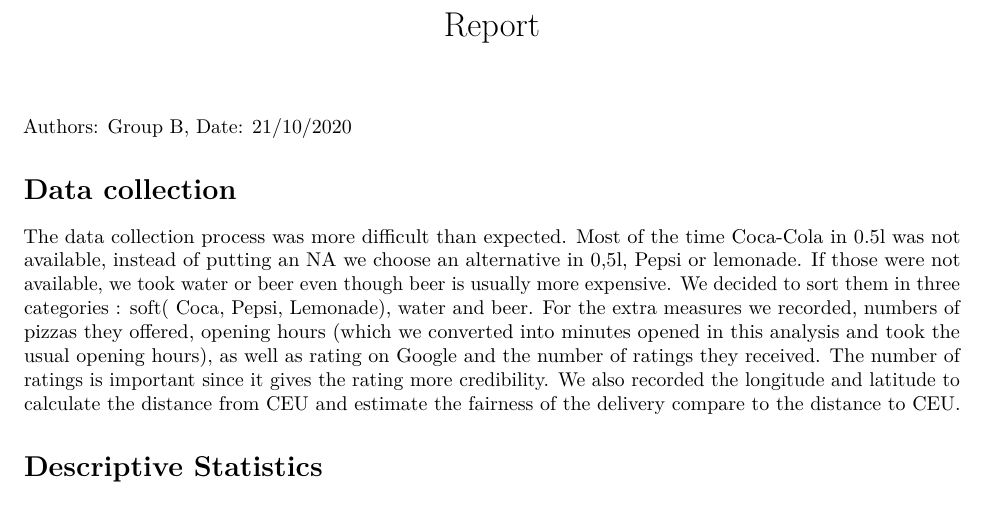
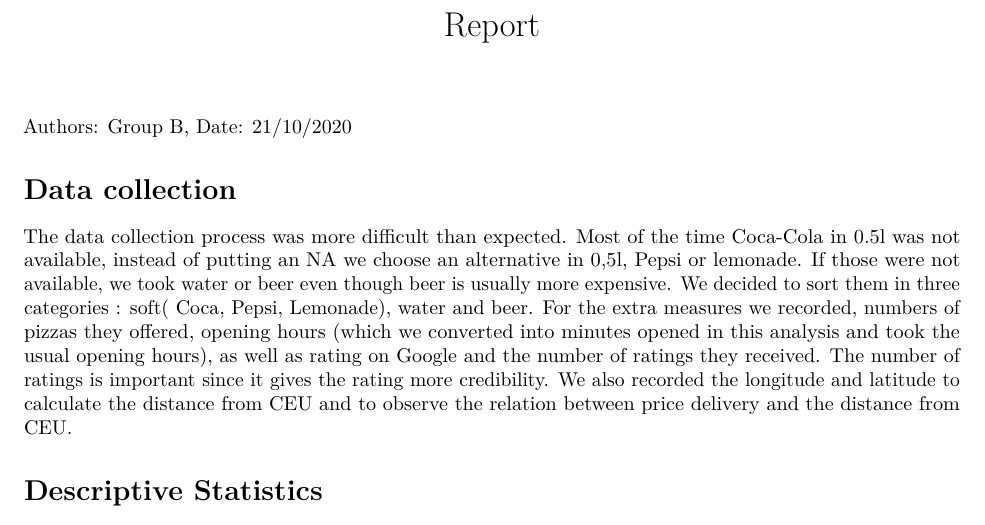
Before and after one commit to Julianna-szabo/DA_team_project, an R Markdown document (code/Report.Rmd): part of page 1 of 2, cut so that both start at the same text. Rendered offline with R 4.5, knitr and Pandoc, then LaTeX, with nearby package versions; some code elsewhere in the file could not run offline.

Commit message:
Modification of Introduction on Report.Rmd

````diff
--- a/code/Report.Rmd
+++ b/code/Report.Rmd
@@ -28,7 +28,7 @@ Date: 21/10/2020
 
 # Data collection
 
-The data collection process was more difficult than expected. Most of the time Coca-Cola in 0.5l was not available, instead of putting an NA we choose an alternative in 0,5l, Pepsi or lemonade. If those were not available, we took water or beer even though beer is usually more expensive. We decided to sort them in three categories : soft( Coca, Pepsi, Lemonade), water and beer. For the extra measures we recorded, numbers of pizzas they offered, opening hours (which we converted into minutes opened in this analysis and took the usual opening hours), as well as rating on Google and the number of ratings they received. The number of ratings is important since it gives the rating more credibility. We also recorded the longitude and latitude to calculate the distance from CEU and estimate the fairness of the delivery compare to the distance to CEU.
+The data collection process was more difficult than expected. Most of the time Coca-Cola in 0.5l was not available, instead of putting an NA we choose an alternative in 0,5l, Pepsi or lemonade. If those were not available, we took water or beer even though beer is usually more expensive. We decided to sort them in three categories : soft( Coca, Pepsi, Lemonade), water and beer. For the extra measures we recorded, numbers of pizzas they offered, opening hours (which we converted into minutes opened in this analysis and took the usual opening hours), as well as rating on Google and the number of ratings they received. The number of ratings is important since it gives the rating more credibility. We also recorded the longitude and latitude to calculate the distance from CEU and to observe the relation between price delivery and the distance from CEU.
 
 
 ```{r, echo=FALSE, eval=TRUE, include=FALSE}
````
